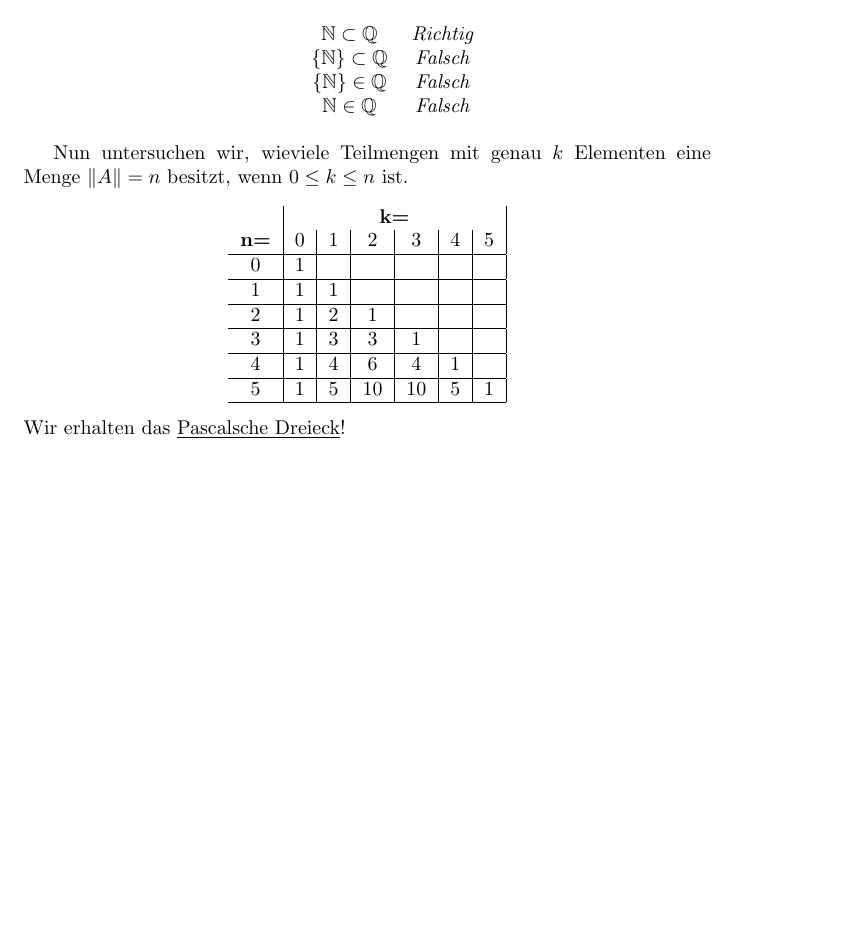
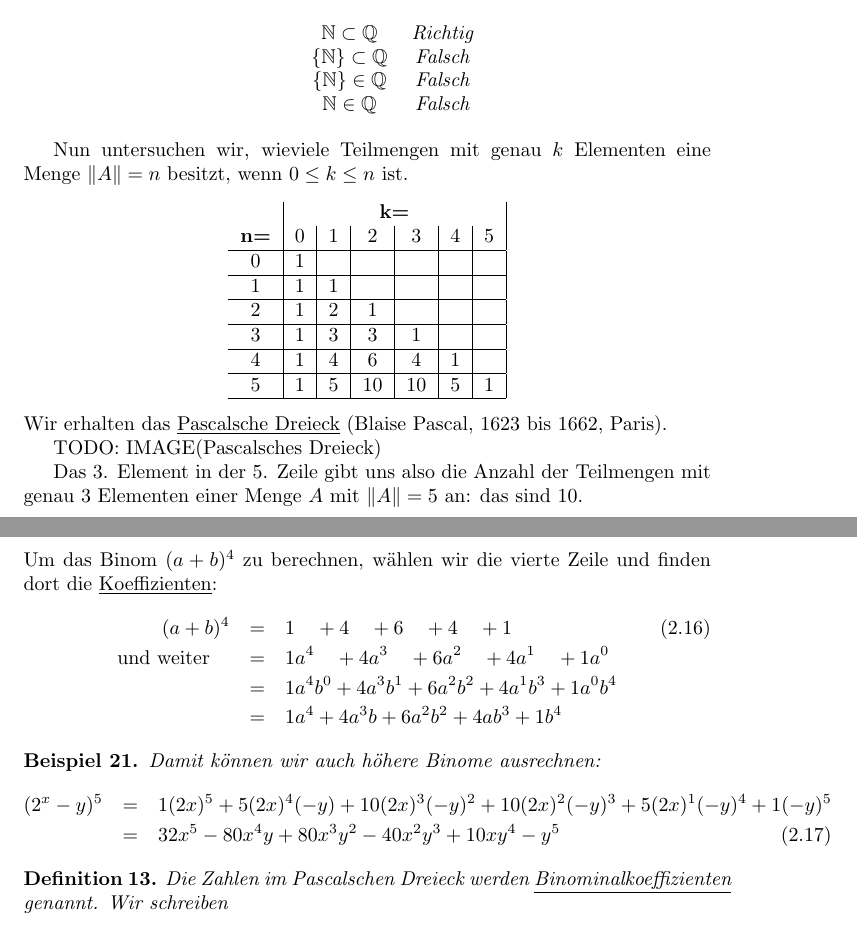
Before and after one commit to simonkrenger/bfh-diskrete-mathematik, a LaTeX document (Diskrete_Mathematik.tex): part of page 27 of 27 before the commit and two parts of pages 27 and 28 of 28 after it, the two joined at a grey line, cut so that both start at the same text, the shorter picture padded with empty space. Compiled offline with pdfLaTeX.

```diff
--- a/Diskrete_Mathematik.tex
+++ b/Diskrete_Mathematik.tex
@@ -782,5 +782,18 @@
 3 & 1 & 3 & 3 & 1 & & \\ \hline
 4 & 1 & 4 & 6 & 4 & 1 & \\ \hline
 5 & 1 & 5 & 10 & 10 & 5 & 1\\ \hline\end{tabular}
-\end{center}Wir erhalten das \underline{Pascalsche Dreieck}!
+\end{center}Wir erhalten das \underline{Pascalsche Dreieck} (Blaise Pascal, 1623 bis 1662, Paris).
+
+TODO: IMAGE(Pascalsches Dreieck)
+
+Das 3. Element in der 5. Zeile gibt uns also die Anzahl der Teilmengen mit genau 3 Elementen einer Menge $A$ mit $\|A\| = 5$ an: das sind 10.\\
+Um das Binom $(a+b)^4$ zu berechnen, wählen wir die vierte Zeile und finden dort die \underline{Koeffizienten}:
+\begin{eqnarray}(a+b)^4 & = & 1\quad +4 \quad +6 \quad +4 \quad +1 \\ \nonumber
+\mbox{und weiter} \quad & = & 1a^4 \quad +4a^3 \quad +6a^2 \quad +4a^1 \quad +1a^0 \\ \nonumber
+& = & 1a^4b^0 + 4a^3b^1 + 6a^2b^2 + 4a^1b^3 + 1a^0b^4 \\ \nonumber
+& = & 1a^4 + 4a^3b + 6a^2b^2 + 4ab^3 + 1b^4\end{eqnarray}
+\begin{myexample}Damit können wir auch höhere Binome ausrechnen:
+\begin{eqnarray}(2^x-y)^5 & = & 1(2x)^5 + 5(2x)^4(-y) + 10(2x)^3(-y)^2 + 10(2x)^2(-y)^3 + 5(2x)^1(-y)^4 + 1(-y)^5 \nonumber \\
+& = & 32x^5-80x^4y + 80x^3y^2-40x^2y^3+10xy^4 -y^5\end{eqnarray}\end{myexample}
+\begin{mydef}Die Zahlen im Pascalschen Dreieck werden \underline{Binominalkoeffizienten} genannt. Wir schreiben \end{mydef}
 \end{document}
```
Also changed, not shown: Diskrete_Mathematik.pdf, 4 other files.
